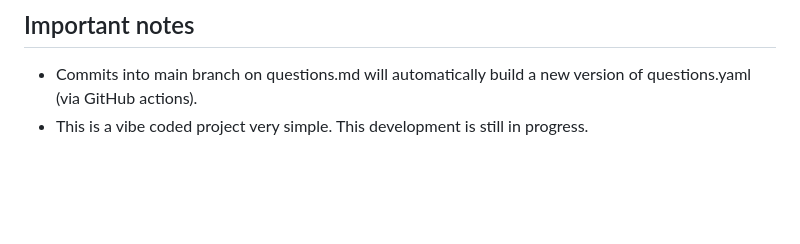
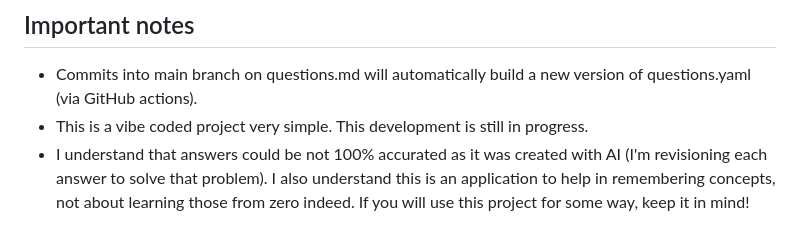
Before and after one commit to ViniciusPilan/flash-cards, a Markdown page: README.md, the part around the change. GitHub-like rendering; blank space fills up the shorter version.

Commit message:
chore(readme): update with the new info

```diff
--- a/README.md
+++ b/README.md
@@ -114,3 +114,4 @@ Answer.
 ## Important notes
 - Commits into main branch on questions.md will automatically build a new version of questions.yaml (via GitHub actions).
 - This is a vibe coded project very simple. This development is still in progress.
+- I understand that answers could be not 100% accurated as it was created with AI (I'm revisioning each answer to solve that problem). I also understand this is an application to help in remembering concepts, not about learning those from zero indeed. If you will use this project for some way, keep it in mind!
```
